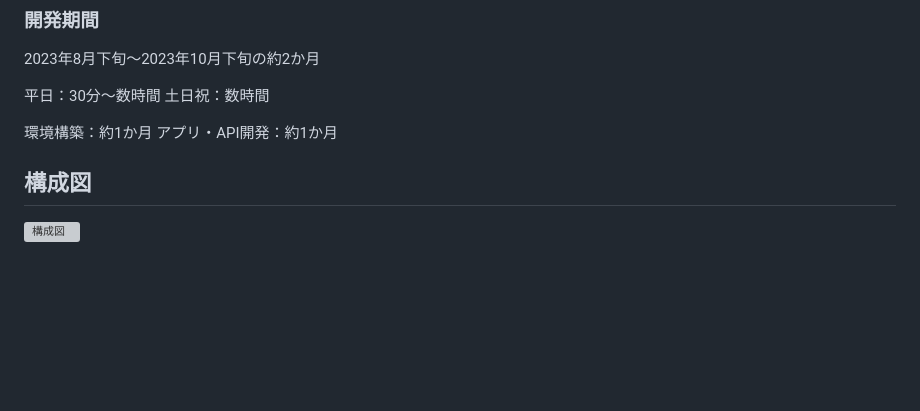
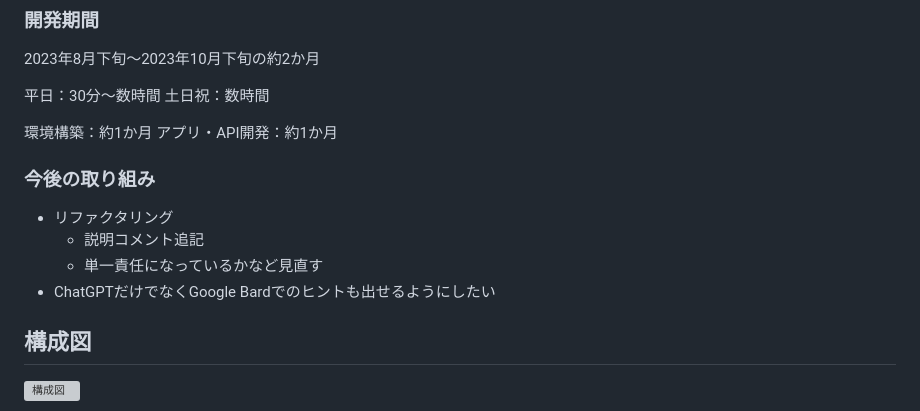
Before and after one commit to KIX-ITM/simple-game-with-chatGPT, a Markdown page: README.md, the part around the change. Rendered like a GitHub page; blank space fills up the shorter version; grey boxes are pictures that could not be loaded.

```diff
--- a/README.md
+++ b/README.md
@@ -40,6 +40,13 @@ ChatGPT側のサーバーの問題により、共通点の読み込みに失敗
 
 環境構築：約1か月
 アプリ・API開発：約1か月
+
+### 今後の取り組み
+
+- リファクタリング
+  - 説明コメント追記
+  - 単一責任になっているかなど見直す
+- ChatGPTだけでなくGoogle Bardでのヒントも出せるようにしたい
 
 
 
```
